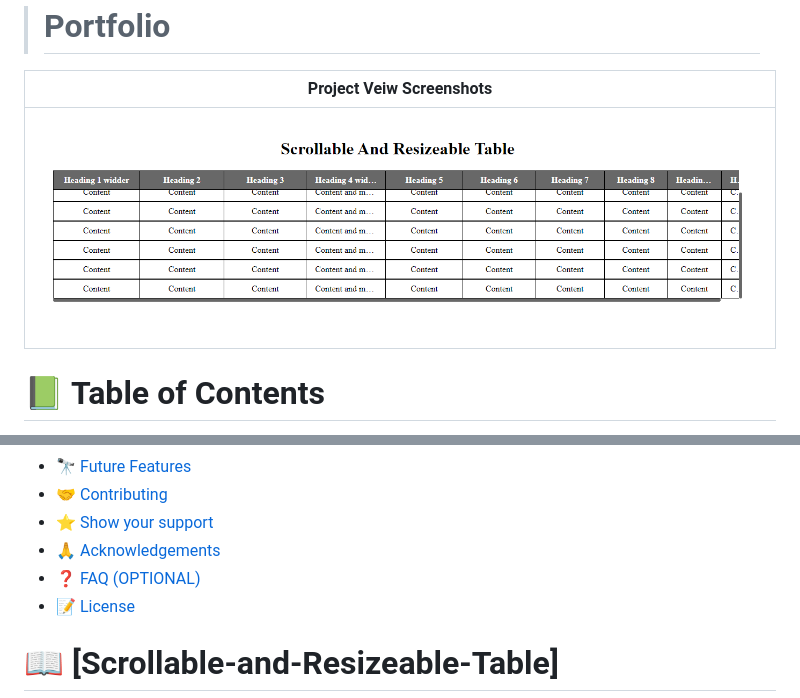
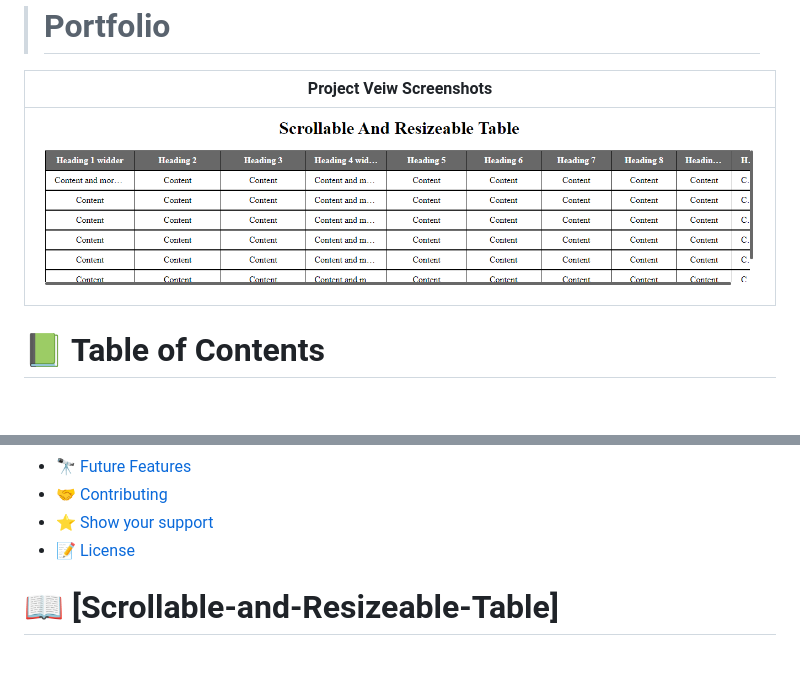
Before and after one commit to akbarsazish/scrollable-and-resizeable-table, a Markdown page: README.md, 2 parts joined by grey strips. Drawn GitHub-style; pictures changed too: images/table.png; blank space fills up the shorter version.

Commit message:
add some change to read me file

```diff
--- a/README.md
+++ b/README.md
@@ -10,7 +10,7 @@
 
 | Project Veiw Screenshots|
 |---------------------------------------|
-|<div align="center"><img src="./images/table.png" alt="screenshot" width="auto" height="480"/></div>|
+|<div align="center"><img src="./images/table.png" alt="screenshot" width="auto" height="400"/></div>|
 
 # 📗 Table of Contents
 
@@ -27,8 +27,6 @@
 - [🔭 Future Features](#future-features)
 - [🤝 Contributing](#contributing)
 - [⭐️ Show your support](#support)
-- [🙏 Acknowledgements](#acknowledgements)
-- [❓ FAQ (OPTIONAL)](#faq)
 - [📝 License](#license)
 
 
```
